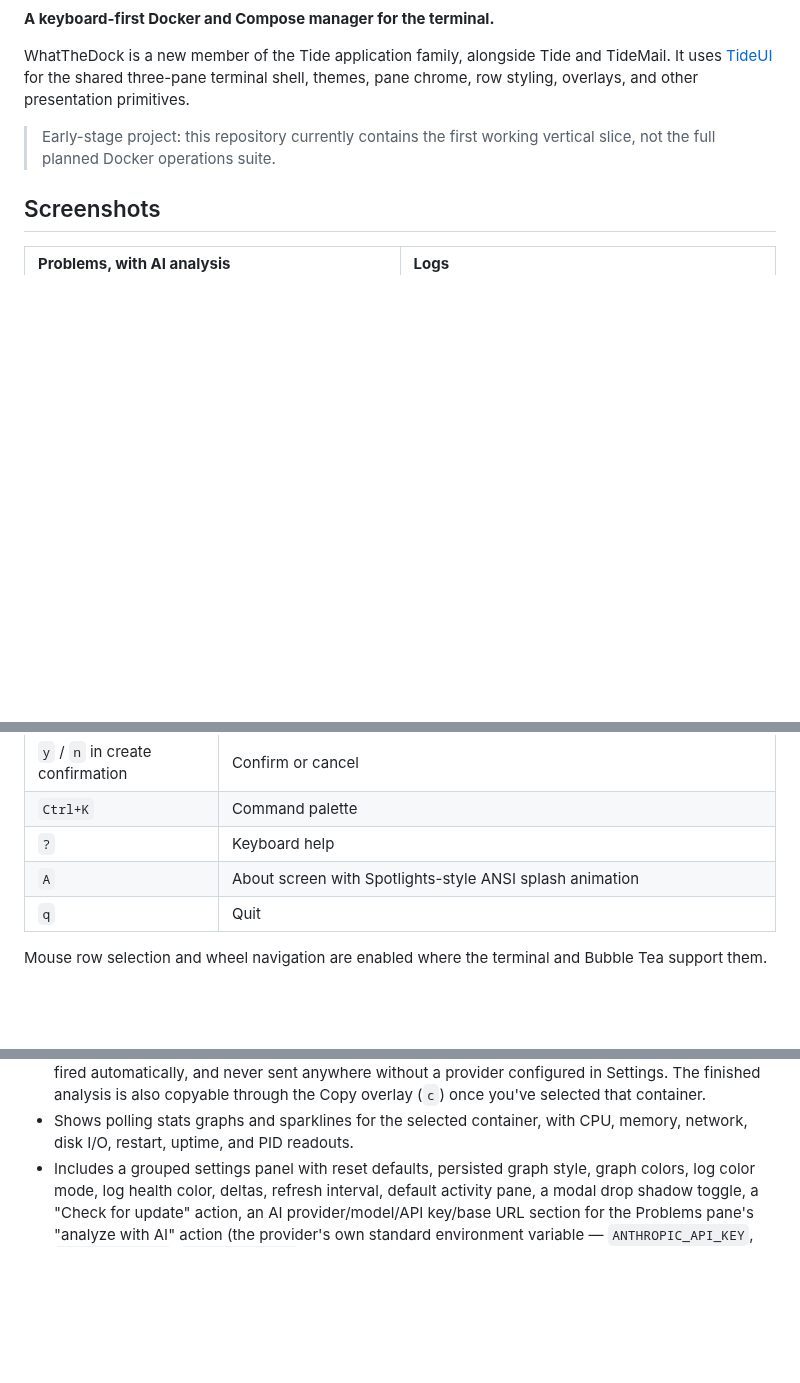
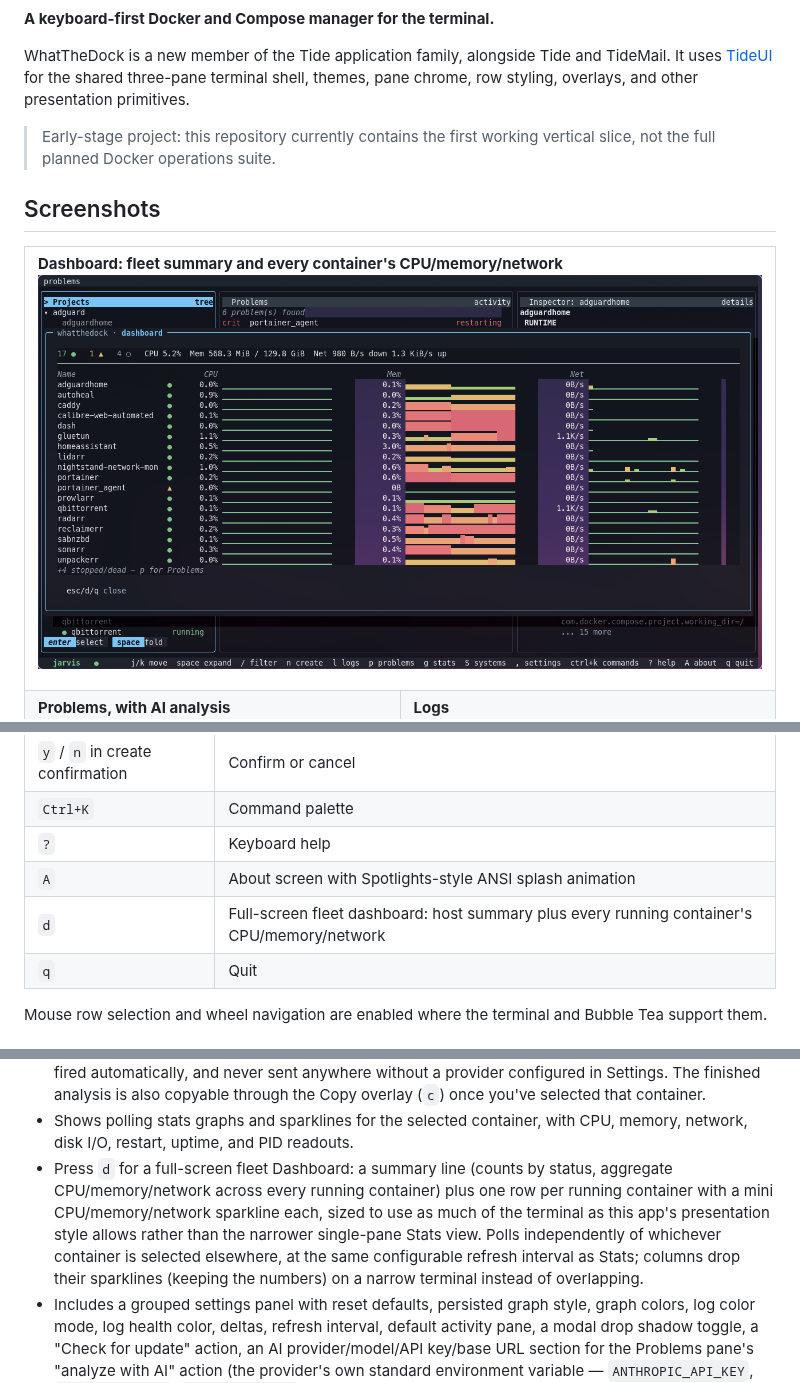
Before and after one commit to allisonhere/whatthedock, a Markdown page: README.md, 3 parts joined by grey strips. GitHub-like rendering; pictures changed too: screenshots/dashboard.png (added); blank space fills up the shorter version.

```diff
--- a/README.md
+++ b/README.md
@@ -15,6 +15,14 @@ presentation primitives.
 ## Screenshots
 
 <table>
+<tr>
+<td colspan="2">
+
+**Dashboard: fleet summary and every container's CPU/memory/network**
+![Full-screen dashboard with a fleet summary line and a CPU/memory/network sparkline row per running container](screenshots/dashboard.png)
+
+</td>
+</tr>
 <tr>
 <td width="50%">
 
@@ -136,6 +144,7 @@ Docker socket paths must be present.
 | `Ctrl+K` | Command palette |
 | `?` | Keyboard help |
 | `A` | About screen with Spotlights-style ANSI splash animation |
+| `d` | Full-screen fleet dashboard: host summary plus every running container's CPU/memory/network |
 | `q` | Quit |
 
 Mouse row selection and wheel navigation are enabled where the terminal and
@@ -262,6 +271,14 @@ More detail:
   copyable through the Copy overlay (`c`) once you've selected that container.
 - Shows polling stats graphs and sparklines for the selected container, with
   CPU, memory, network, disk I/O, restart, uptime, and PID readouts.
+- Press `d` for a full-screen fleet Dashboard: a summary line (counts by
+  status, aggregate CPU/memory/network across every running container) plus
+  one row per running container with a mini CPU/memory/network sparkline
+  each, sized to use as much of the terminal as this app's presentation
+  style allows rather than the narrower single-pane Stats view. Polls
+  independently of whichever container is selected elsewhere, at the same
+  configurable refresh interval as Stats; columns drop their sparklines
+  (keeping the numbers) on a narrow terminal instead of overlapping.
 - Includes a grouped settings panel with reset defaults, persisted graph style,
   graph colors, log color mode, log health color, deltas, refresh interval,
   default activity pane, a modal drop shadow toggle, a "Check for update"
```
Also changed, not shown: 3 other files.
